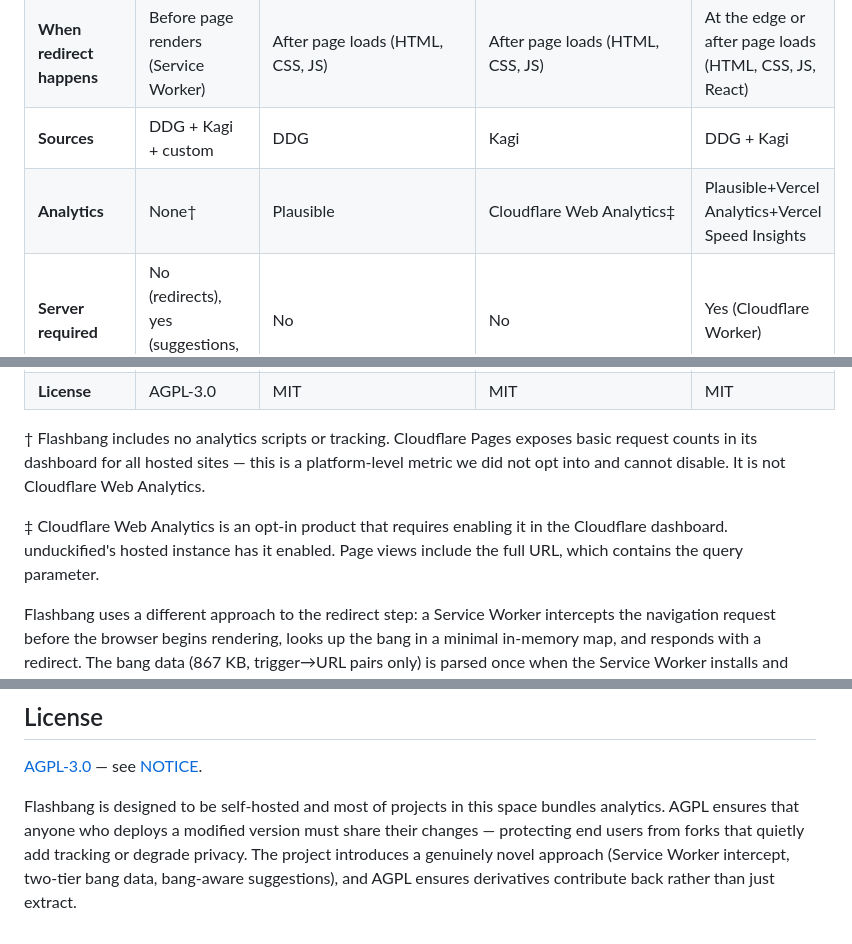
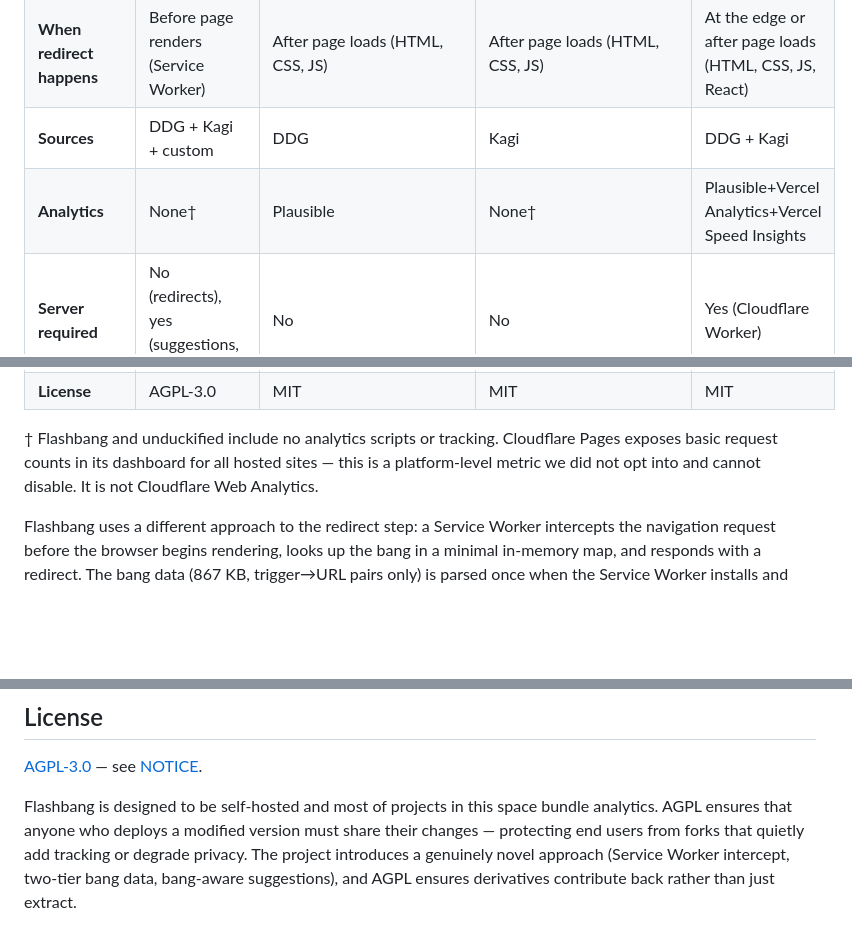
Before and after one commit to stevieyu/flashbang, a Markdown page: README.md, 3 parts joined by grey strips. GitHub-like rendering; blank space fills up the shorter version.

Commit message:
update comparison

```diff
--- a/README.md
+++ b/README.md
@@ -121,7 +121,7 @@ See [DEVELOPMENT.md](DEVELOPMENT.md) for build pipeline and project structure de
 | **Redirect method**         | Service Worker intercept                      | `window.location.replace`        | `window.location.replace`        | Cloudflare Worker (edge) + client fallback             |
 | **When redirect happens**   | Before page renders (Service Worker)          | After page loads (HTML, CSS, JS) | After page loads (HTML, CSS, JS) | At the edge or after page loads (HTML, CSS, JS, React) |
 | **Sources**                 | DDG + Kagi + custom                           | DDG                              | Kagi                             | DDG + Kagi                                             |
-| **Analytics**               | None†                                         | Plausible                        | Cloudflare Web Analytics‡        | Plausible+Vercel Analytics+Vercel Speed Insights       |
+| **Analytics**               | None†                                         | Plausible                        | None†                            | Plausible+Vercel Analytics+Vercel Speed Insights       |
 | **Server required**         | No (redirects), yes (suggestions, OpenSearch) | No                               | No                               | Yes (Cloudflare Worker)                                |
 | **Feeling Lucky**           | Yes (configurable per-engine)                 | No                               | No                               | No                                                     |
 | **Search suggestions**      | Yes (bang autocomplete + configurable)        | No                               | No                               | No                                                     |
@@ -131,10 +131,8 @@ See [DEVELOPMENT.md](DEVELOPMENT.md) for build pipeline and project structure de
 | **Parsed on**               | SW thread (once, persists in memory)          | Main thread (every page load)    | Main thread (every page load)    | Main thread (every page load) or edge worker           |
 | **License**                 | AGPL-3.0                                      | MIT                              | MIT                              | MIT                                                    |
 
-† Flashbang includes no analytics scripts or tracking. Cloudflare Pages exposes basic request counts in its dashboard for all hosted sites — this is a platform-level
+† Flashbang and unduckified include no analytics scripts or tracking. Cloudflare Pages exposes basic request counts in its dashboard for all hosted sites — this is a platform-level
 metric we did not opt into and cannot disable. It is not Cloudflare Web Analytics.
-
-‡ Cloudflare Web Analytics is an opt-in product that requires enabling it in the Cloudflare dashboard. unduckified's hosted instance has it enabled. Page views include the full URL, which contains the query parameter.
 
 Flashbang uses a different approach to the redirect step: a Service Worker intercepts the navigation request before the browser begins rendering, looks up the bang in a minimal in-memory map, and responds with a redirect. The bang data (867 KB, trigger→URL pairs only) is parsed once when the Service Worker installs and stays in memory across navigations. Other tools in this space parse their bang data on the main thread on each page load — the tradeoff they accept for a simpler architecture. Flashbang's settings UI is a separate bundle that only loads when you visit the page directly.
 
@@ -156,4 +154,4 @@ See [DEVELOPMENT.md](DEVELOPMENT.md) for prerequisites, build commands, and proj
 
 [AGPL-3.0](LICENSE) — see [NOTICE](NOTICE).
 
-Flashbang is designed to be self-hosted and most of projects in this space bundles analytics. AGPL ensures that anyone who deploys a modified version must share their changes — protecting end users from forks that quietly add tracking or degrade privacy. The project introduces a genuinely novel approach (Service Worker intercept, two-tier bang data, bang-aware suggestions), and AGPL ensures derivatives contribute back rather than just extract.
+Flashbang is designed to be self-hosted and most of projects in this space bundle analytics. AGPL ensures that anyone who deploys a modified version must share their changes — protecting end users from forks that quietly add tracking or degrade privacy. The project introduces a genuinely novel approach (Service Worker intercept, two-tier bang data, bang-aware suggestions), and AGPL ensures derivatives contribute back rather than just extract.
```
